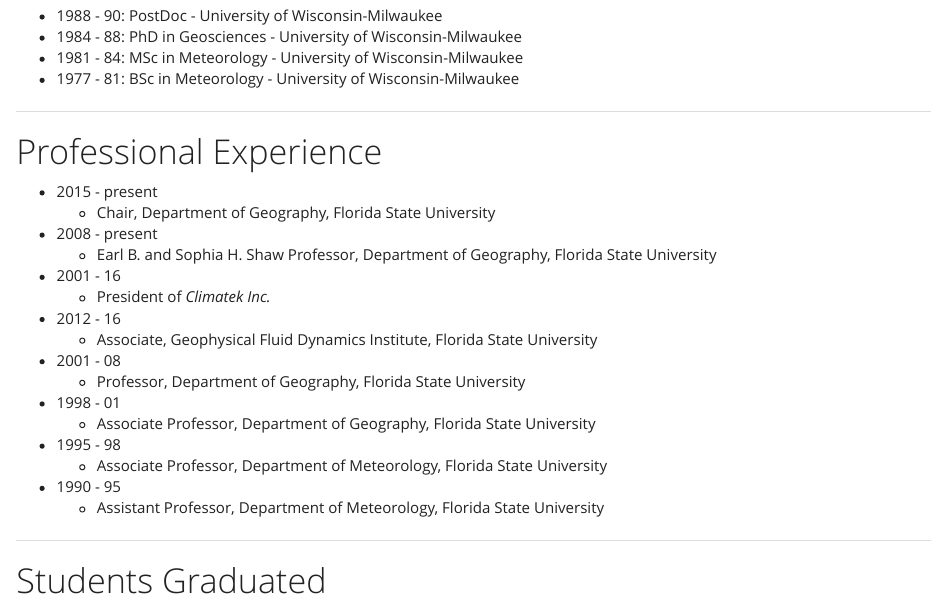
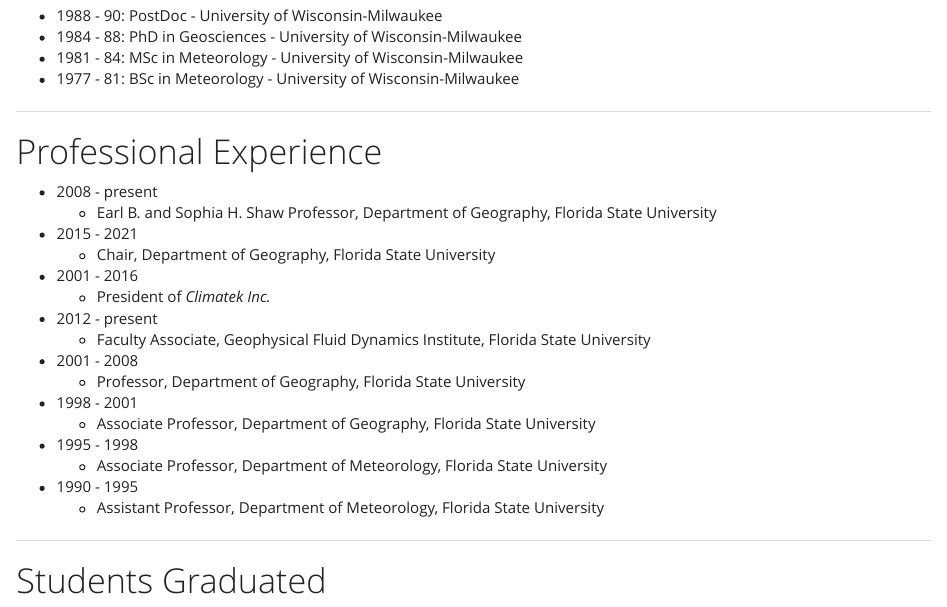
Before and after one commit to jelsner/website, an R Markdown document (cv.Rmd): the page in a window 1100 px wide, from 290 px down. Rendered offline with R 4.5, knitr and Pandoc, with nearby package versions; some code elsewhere in the file could not run offline.

Commit message:
Update CV

```diff
--- a/cv.Rmd
+++ b/cv.Rmd
@@ -35,21 +35,21 @@ library(RefManageR)
 *************
 
 # Professional Experience
-* 2015 - present
-    + Chair, Department of Geography, Florida State University
 * 2008 - present
     + Earl B. and Sophia H. Shaw Professor, Department of Geography, Florida State University
-* 2001 - 16
+* 2015 - 2021
+    + Chair, Department of Geography, Florida State University
+* 2001 - 2016
     + President of *Climatek Inc.*
-* 2012 - 16
-    + Associate, Geophysical Fluid Dynamics Institute, Florida State University
-* 2001 - 08
+* 2012 - present
+    + Faculty Associate, Geophysical Fluid Dynamics Institute, Florida State University
+* 2001 - 2008
     + Professor, Department of Geography, Florida State University
-* 1998 - 01
+* 1998 - 2001
     + Associate Professor, Department of Geography, Florida State University
-* 1995 - 98
+* 1995 - 1998
     + Associate Professor, Department of Meteorology, Florida State University
-* 1990 - 95
+* 1990 - 1995
     + Assistant Professor, Department of Meteorology, Florida State University
 
 *************
```
